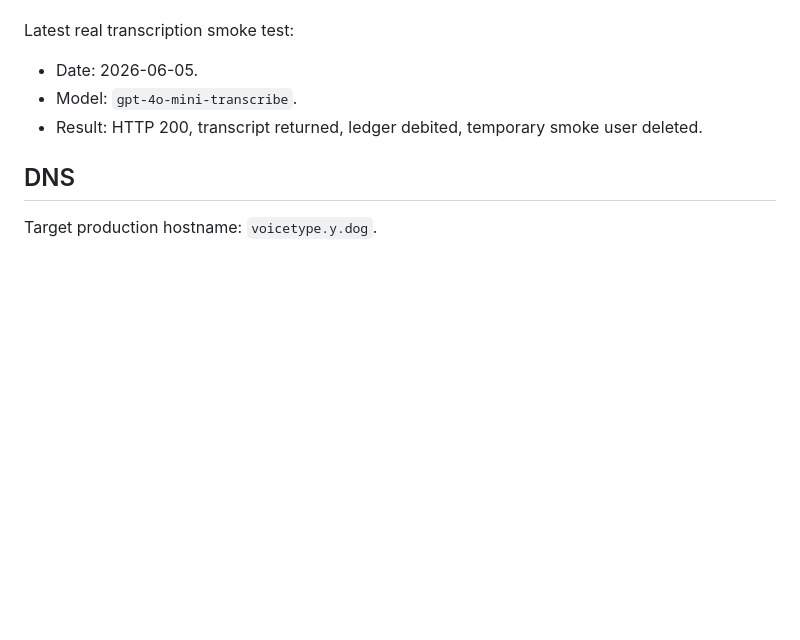
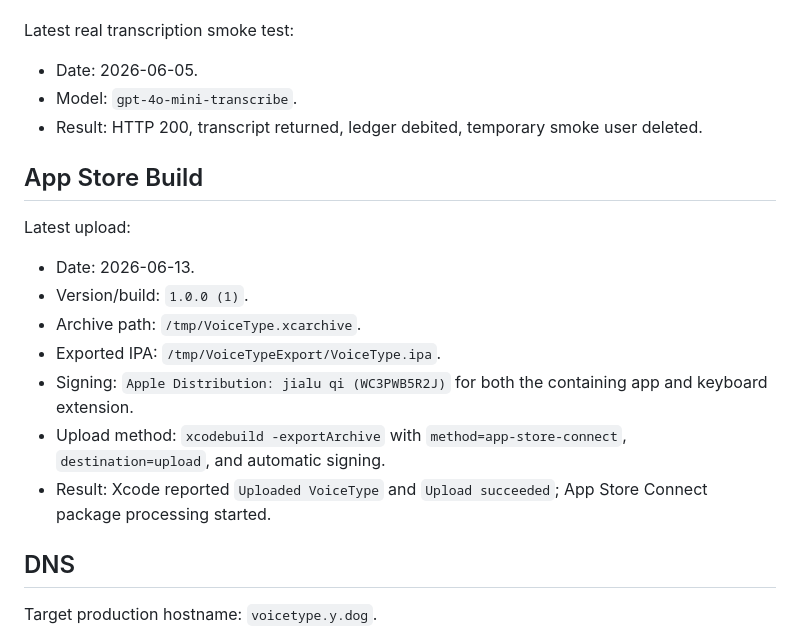
Before and after one commit to ydotdog/voicetype-keyboard, a Markdown page: docs/DEPLOYMENT_STATUS.md, the part around the change. Rendered like a GitHub page; blank space fills up the shorter version.

Commit message:
Record App Store build upload

```diff
--- a/docs/DEPLOYMENT_STATUS.md
+++ b/docs/DEPLOYMENT_STATUS.md
@@ -77,6 +77,21 @@ Latest real transcription smoke test:
 - Model: `gpt-4o-mini-transcribe`.
 - Result: HTTP 200, transcript returned, ledger debited, temporary smoke user deleted.
 
+## App Store Build
+
+Latest upload:
+
+- Date: 2026-06-13.
+- Version/build: `1.0.0 (1)`.
+- Archive path: `/tmp/VoiceType.xcarchive`.
+- Exported IPA: `/tmp/VoiceTypeExport/VoiceType.ipa`.
+- Signing: `Apple Distribution: jialu qi (WC3PWB5R2J)` for both the containing
+  app and keyboard extension.
+- Upload method: `xcodebuild -exportArchive` with `method=app-store-connect`,
+  `destination=upload`, and automatic signing.
+- Result: Xcode reported `Uploaded VoiceType` and `Upload succeeded`; App Store
+  Connect package processing started.
+
 ## DNS
 
 Target production hostname: `voicetype.y.dog`.
```
Also changed, not shown: docs/RELEASE_CHECKLIST.md (+3 -2 lines).
